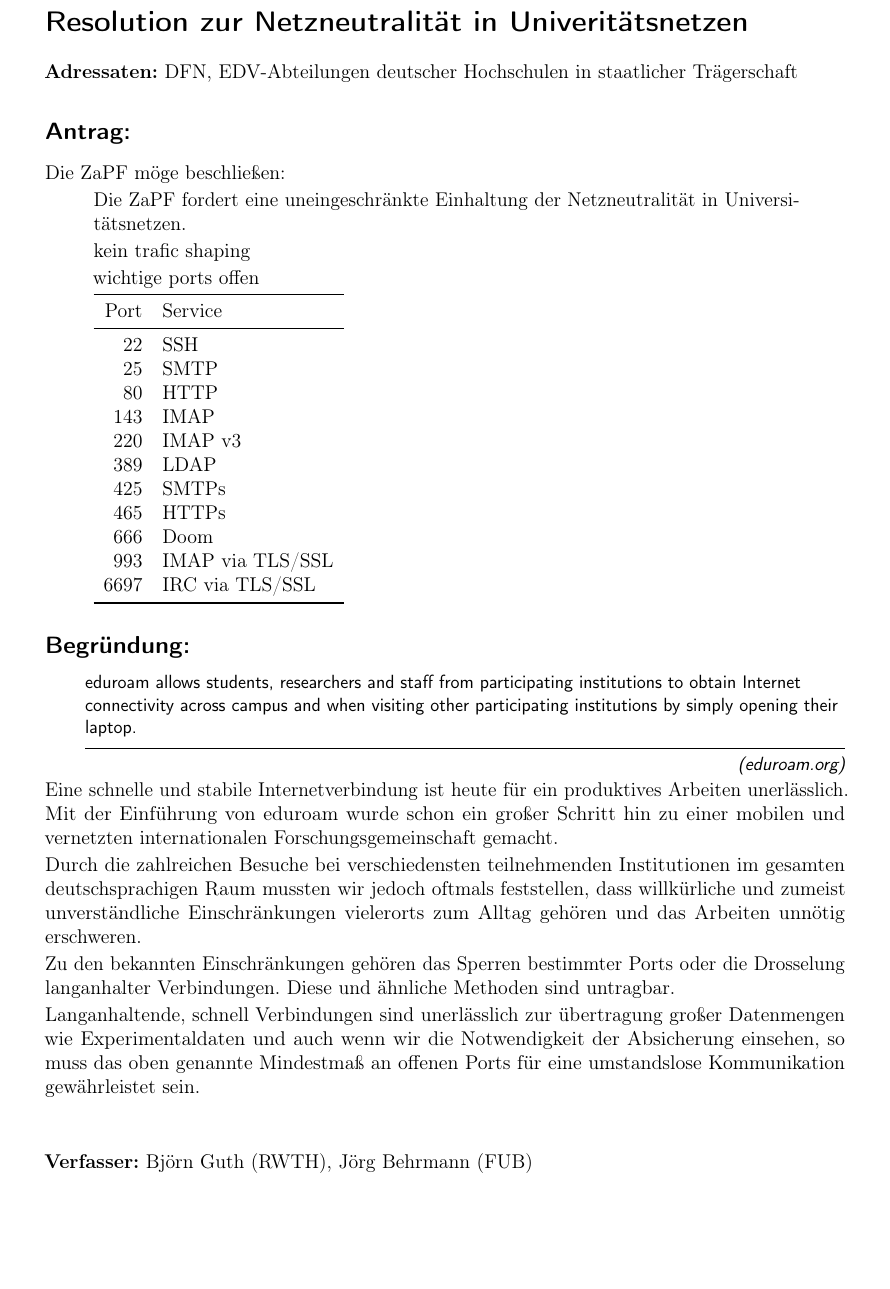
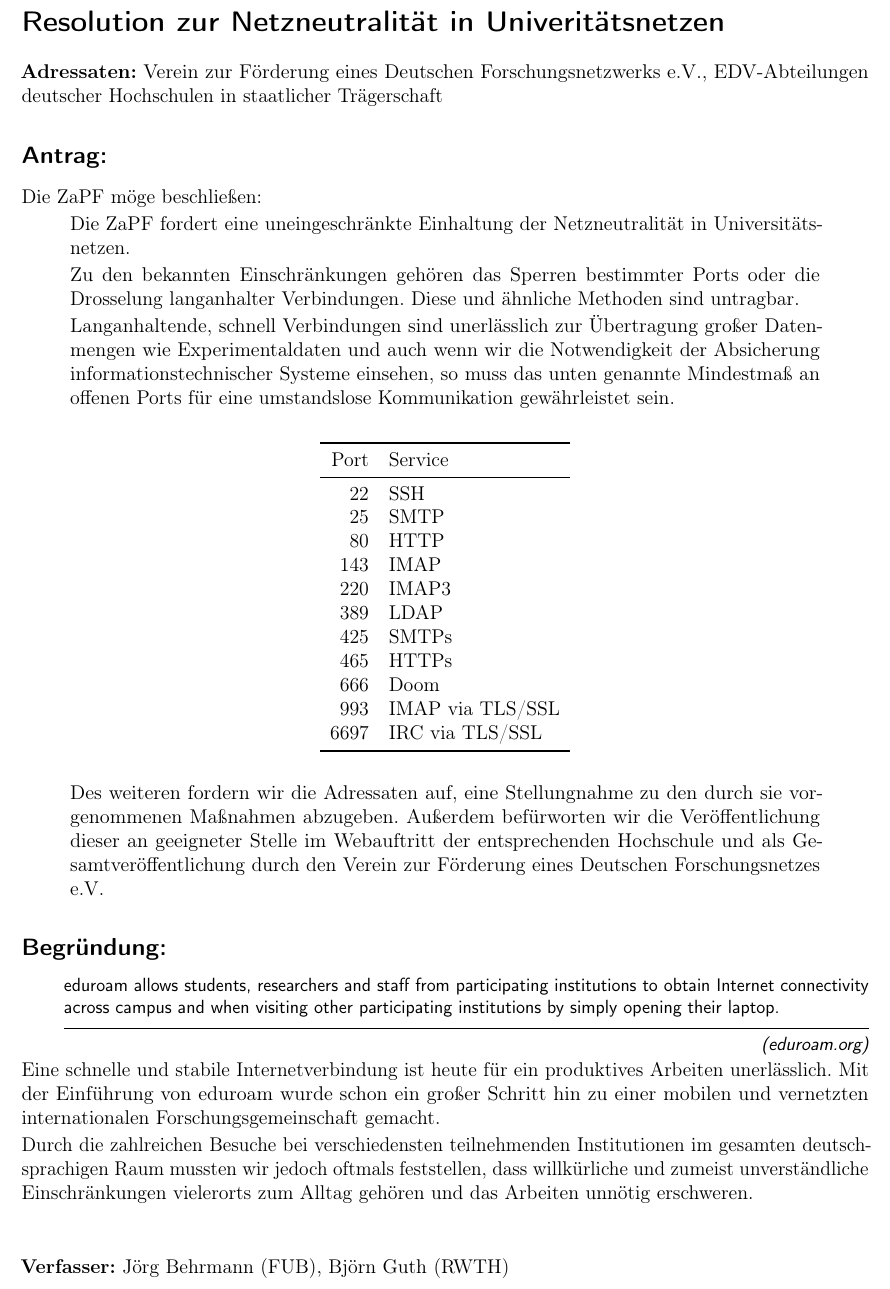
Before and after one commit to scattenlaeufer/ZaPF_Resos, a LaTeX document (wise14/Resolution_zur_Netzneutralität_in_Universitätsnetzen/Resolution_zur_Netzneutralitaet_in_Universitaetsnetzen.tex): part of the page, cut so that both start at the same text, the shorter picture padded with empty space. Compiled offline with pdfLaTeX.

Commit message:
version der netzneutralitaetsreso zur einreichung in das abschlussplenum

```diff
--- a/wise14/Resolution_zur_Netzneutralität_in_Universitätsnetzen/Resolution_zur_Netzneutralität_in_Universitätsnetzen.tex
+++ b/wise14/Resolution_zur_Netzneutralität_in_Universitätsnetzen/Resolution_zur_Netzneutralitaet_in_Universitaetsnetzen.tex
@@ -22,7 +22,7 @@
 
 % Formatierung auf A4 anpassen
 \usepackage{geometry}
-\geometry{paper=a4paper,left=20mm,right=20mm,top=10mm,bottom=10mm}
+\geometry{paper=a4paper,left=15mm,right=15mm,top=10mm,bottom=10mm}
 
 \renewcommand*\dictumwidth{0.95\linewidth}
 
@@ -30,17 +30,24 @@
 
 \section*{Resolution zur Netzneutralität in Univeritätsnetzen}
 
-\textbf{Adressaten:} DFN, EDV-Abteilungen deutscher Hochschulen in staatlicher Trägerschaft
+\textbf{Adressaten:} Verein zur Förderung eines Deutschen Forschungsnetzwerks e.V., EDV-Abteilungen deutscher Hochschulen in staatlicher Trägerschaft
 
 \subsection*{Antrag:}
 Die ZaPF möge beschließen:
 \begin{quote}
 Die ZaPF fordert eine uneingeschränkte Einhaltung der Netzneutralität in Universitätsnetzen.
 
-kein trafic shaping
+Zu den bekannten Einschränkungen gehören das Sperren bestimmter Ports oder die
+Drosselung langanhalter Verbindungen. Diese und ähnliche Methoden sind
+untragbar.
 
-wichtige ports offen
+Langanhaltende, schnell Verbindungen sind unerlässlich zur Übertragung großer
+Datenmengen wie Experimentaldaten und auch wenn wir die Notwendigkeit der
+Absicherung informationstechnischer Systeme einsehen, so muss das unten genannte Mindestmaß an offenen Ports für
+eine umstandslose Kommunikation gewährleistet sein.
 
+\vspace{0.5cm}
+\begin{center}
 \begin{tabular}{rl}
 	\toprule
 	Port & Service \\
@@ -49,7 +56,7 @@ wichtige ports offen
 	25 & SMTP \\
 	80 & HTTP \\
 	143 & IMAP \\
-	220 & IMAP v3 \\
+	220 & IMAP3 \\
 	389 & LDAP \\
 	425 & SMTPs \\
 	465 & HTTPs \\
@@ -58,6 +65,9 @@ wichtige ports offen
 	6697 & IRC via TLS/SSL \\
 	\bottomrule
 \end{tabular}
+\end{center}
+\vspace{0.5cm}
+Des weiteren fordern wir die Adressaten auf, eine Stellungnahme zu den durch sie vorgenommenen Maßnahmen abzugeben. Außerdem befürworten wir die Veröffentlichung dieser an geeigneter Stelle im Webauftritt der entsprechenden Hochschule und als Gesamtveröffentlichung durch den Verein zur Förderung eines Deutschen Forschungsnetzes e.V.
 \end{quote}
 
 \subsection*{Begründung:}
@@ -73,16 +83,8 @@ gesamten deutschsprachigen Raum mussten wir jedoch oftmals feststellen, dass
 willkürliche und zumeist unverständliche Einschränkungen vielerorts zum Alltag
 gehören und das Arbeiten unnötig erschweren.
 
-Zu den bekannten Einschränkungen gehören das Sperren bestimmter Ports oder die
-Drosselung langanhalter Verbindungen. Diese und ähnliche Methoden sind
-untragbar.
-
-Langanhaltende, schnell Verbindungen sind unerlässlich zur übertragung großer
-Datenmengen wie Experimentaldaten und auch wenn wir die Notwendigkeit der
-Absicherung einsehen, so muss das oben genannte Mindestmaß an offenen Ports für
-eine umstandslose Kommunikation gewährleistet sein.
 
 \vspace{1cm}
-\textbf{Verfasser:} Björn Guth (RWTH), Jörg Behrmann (FUB)
+\textbf{Verfasser:} Jörg Behrmann (FUB), Björn Guth (RWTH)
 
 \end{document}
```
Also changed, not shown: wise14/Resolution_zur_Netzneutralität_in_Universitätsnetzen/Resolution_zur_Netzneutralitaet_in_Universitaetsnetzen.pdf (added).
